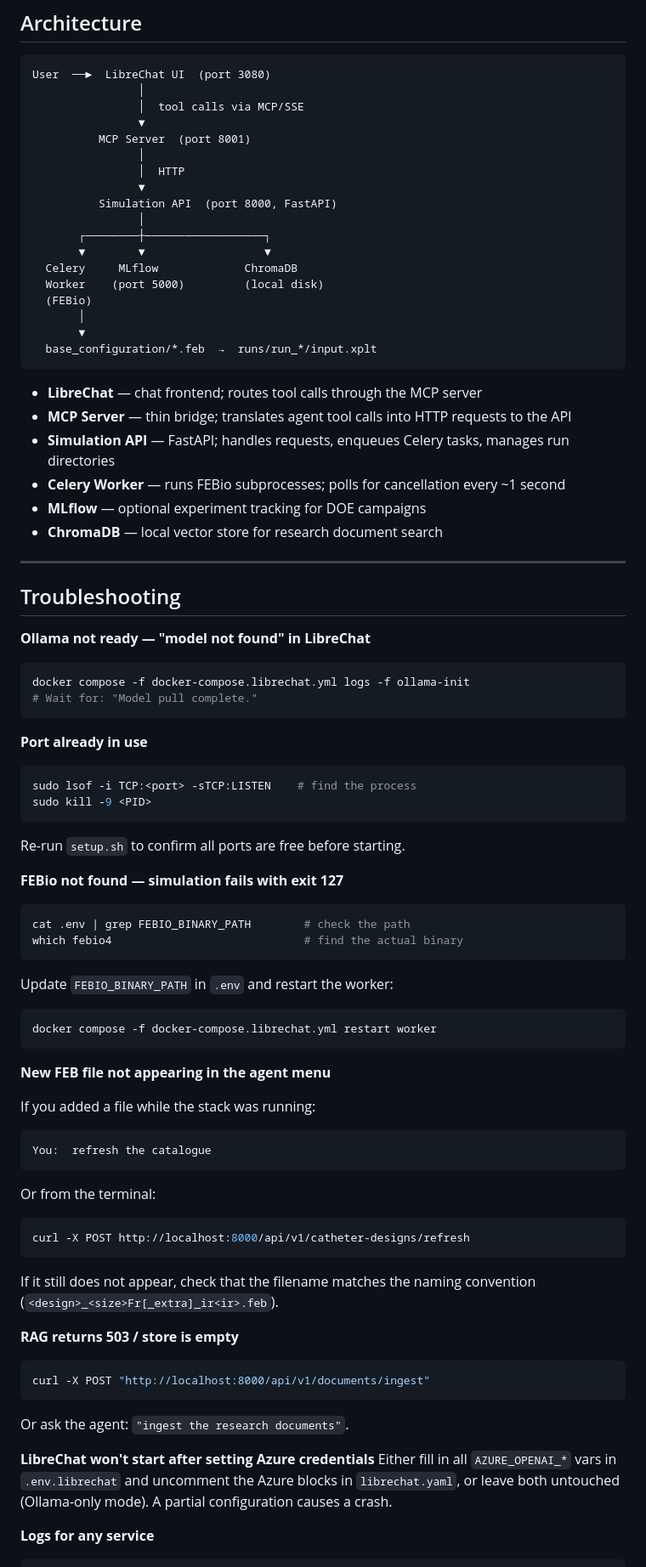
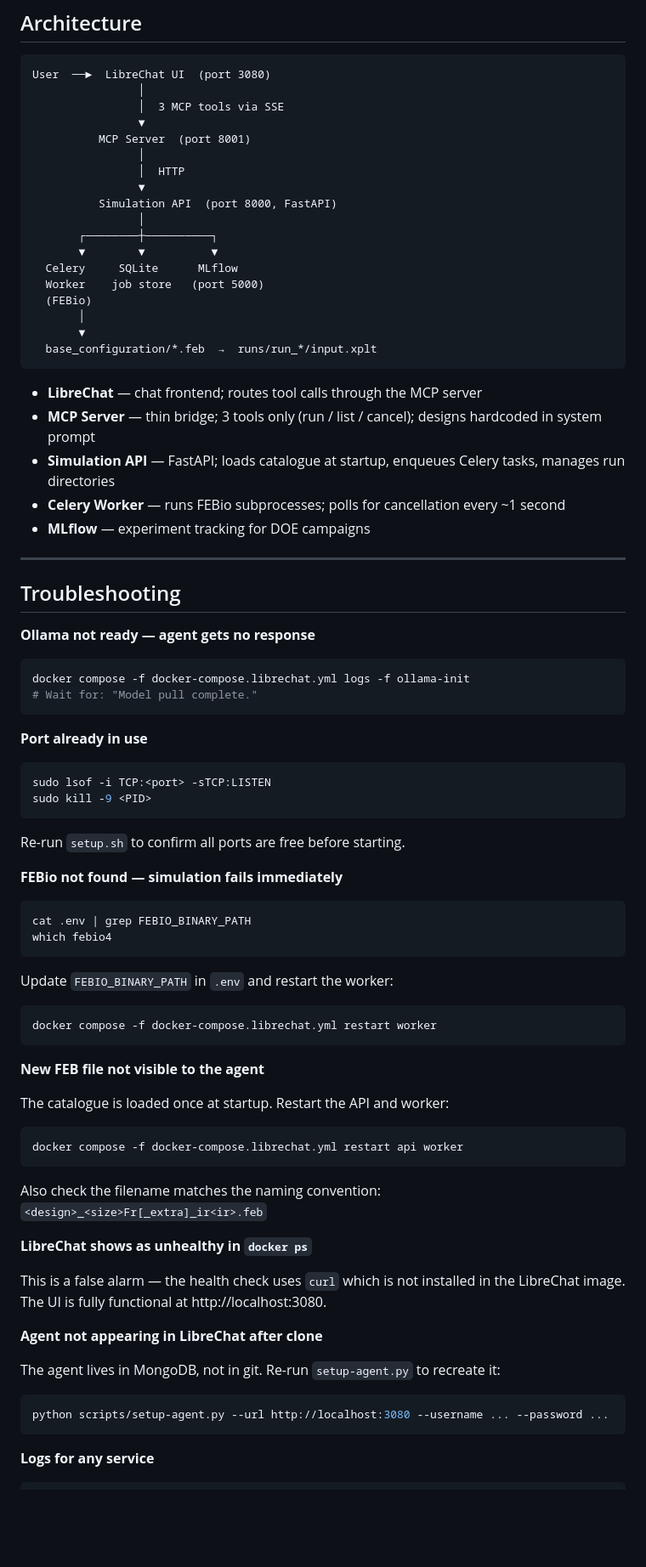
Before and after one commit to slash543/simulation-api-tool, a Markdown page: README.md, the part around one of its changes. Shown at 85% size. GitHub-like rendering; blank space fills up the shorter version.

````diff
--- a/README.md
+++ b/README.md
@@ -356,7 +331,7 @@ The test suite does not require Docker, FEBio, or a running API server. All exte
 ```
 User  ──►  LibreChat UI  (port 3080)
                 │
-                │  tool calls via MCP/SSE
+                │  3 MCP tools via SSE
                 ▼
           MCP Server  (port 8001)
                 │
@@ -364,10 +339,10 @@ User  ──►  LibreChat UI  (port 3080)
                 ▼
           Simulation API  (port 8000, FastAPI)
                 │
-       ┌────────┼──────────────────┐
-       ▼        ▼                  ▼
-  Celery     MLflow             ChromaDB
-  Worker    (port 5000)         (local disk)
+       ┌────────┼──────────┐
+       ▼        ▼          ▼
+  Celery     SQLite      MLflow
+  Worker    job store   (port 5000)
   (FEBio)
        │
        ▼
@@ -375,17 +350,16 @@ User  ──►  LibreChat UI  (port 3080)
 ```
 
 - **LibreChat** — chat frontend; routes tool calls through the MCP server
-- **MCP Server** — thin bridge; translates agent tool calls into HTTP requests to the API
-- **Simulation API** — FastAPI; handles requests, enqueues Celery tasks, manages run directories
+- **MCP Server** — thin bridge; 3 tools only (run / list / cancel); designs hardcoded in system prompt
+- **Simulation API** — FastAPI; loads catalogue at startup, enqueues Celery tasks, manages run directories
 - **Celery Worker** — runs FEBio subprocesses; polls for cancellation every ~1 second
-- **MLflow** — optional experiment tracking for DOE campaigns
-- **ChromaDB** — local vector store for research document search
+- **MLflow** — experiment tracking for DOE campaigns
 
 ---
 
 ## Troubleshooting
 
-**Ollama not ready — "model not found" in LibreChat**
+**Ollama not ready — agent gets no response**
 ```bash
 docker compose -f docker-compose.librechat.yml logs -f ollama-init
 # Wait for: "Model pull complete."
@@ -393,41 +367,39 @@ docker compose -f docker-compose.librechat.yml logs -f ollama-init
 
 **Port already in use**
 ```bash
-sudo lsof -i TCP:<port> -sTCP:LISTEN    # find the process
+sudo lsof -i TCP:<port> -sTCP:LISTEN
 sudo kill -9 <PID>
 ```
 Re-run `setup.sh` to confirm all ports are free before starting.
 
-**FEBio not found — simulation fails with exit 127**
+**FEBio not found — simulation fails immediately**
 ```bash
-cat .env | grep FEBIO_BINARY_PATH        # check the path
-which febio4                             # find the actual binary
+cat .env | grep FEBIO_BINARY_PATH
+which febio4
 ```
 Update `FEBIO_BINARY_PATH` in `.env` and restart the worker:
 ```bash
 docker compose -f docker-compose.librechat.yml restart worker
 ```
 
-**New FEB file not appearing in the agent menu**
+**New FEB file not visible to the agent**
 
-If you added a file while the stack was running:
+The catalogue is loaded once at startup. Restart the API and worker:
+```bash
+docker compose -f docker-compose.librechat.yml restart api worker
 ```
-You:  refresh the catalogue
+Also check the filename matches the naming convention: `<design>_<size>Fr[_extra]_ir<ir>.feb`
+
+**LibreChat shows as unhealthy in `docker ps`**
+
+This is a false alarm — the health check uses `curl` which is not installed in the LibreChat image. The UI is fully functional at http://localhost:3080.
+
+**Agent not appearing in LibreChat after clone**
+
+The agent lives in MongoDB, not in git. Re-run `setup-agent.py` to recreate it:
+```bash
+python scripts/setup-agent.py --url http://localhost:3080 --username ... --password ...
 ```
-Or from the terminal:
-```bash
-curl -X POST http://localhost:8000/api/v1/catheter-designs/refresh
-```
-If it still does not appear, check that the filename matches the naming convention (`<design>_<size>Fr[_extra]_ir<ir>.feb`).
-
-**RAG returns 503 / store is empty**
-```bash
-curl -X POST "http://localhost:8000/api/v1/documents/ingest"
-```
-Or ask the agent: `"ingest the research documents"`.
-
-**LibreChat won't start after setting Azure credentials**
-Either fill in all `AZURE_OPENAI_*` vars in `.env.librechat` and uncomment the Azure blocks in `librechat.yaml`, or leave both untouched (Ollama-only mode). A partial configuration causes a crash.
 
 **Logs for any service**
 ```bash
````
Also changed, not shown: other parts of README.md (+100 -125 lines).
